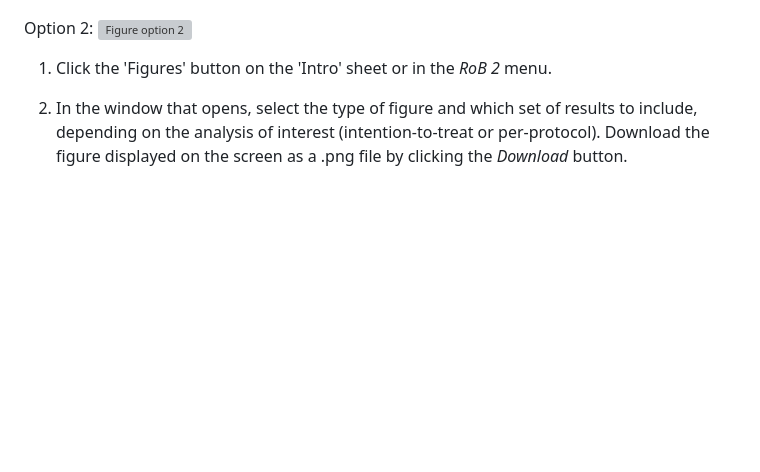
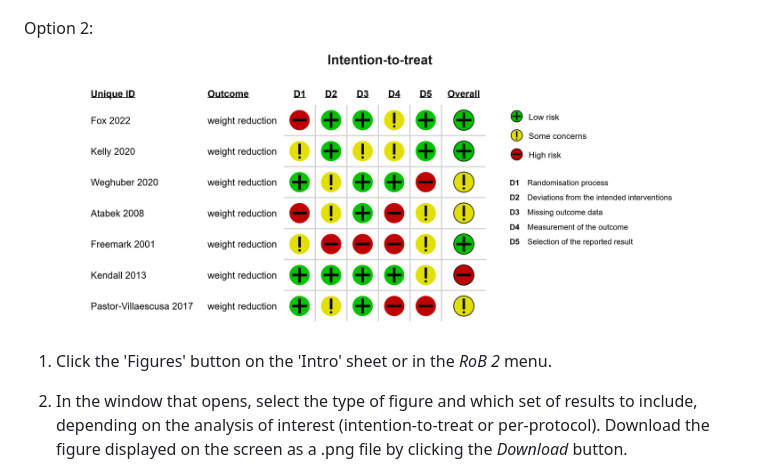
Before and after one commit to fabioTowers/rob_2_for_google_sheets, a Markdown page: README.md, the part around the change. GitHub-like rendering; blank space fills up the shorter version; grey boxes are pictures that could not be loaded.

Commit message:
fix: fixes a typo in the image path in the documentation

```diff
--- a/README.md
+++ b/README.md
@@ -161,7 +161,7 @@ Option 1:
 ![Figure option 1](images/traffic_light_plot_itt_t1_.png)
 
 Option 2:
-![Figure option 2](images/traffic_light_plot_itt_t2.png)
+![Figure option 2](images/traffic_light_plot_itt_t2_.png)
 
 
 1. Click the 'Figures' button on the 'Intro' sheet or in the *RoB 2* menu.
```
